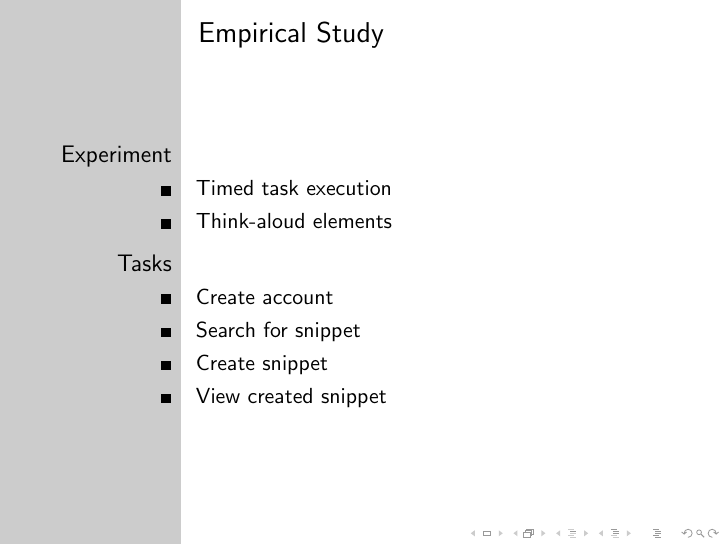
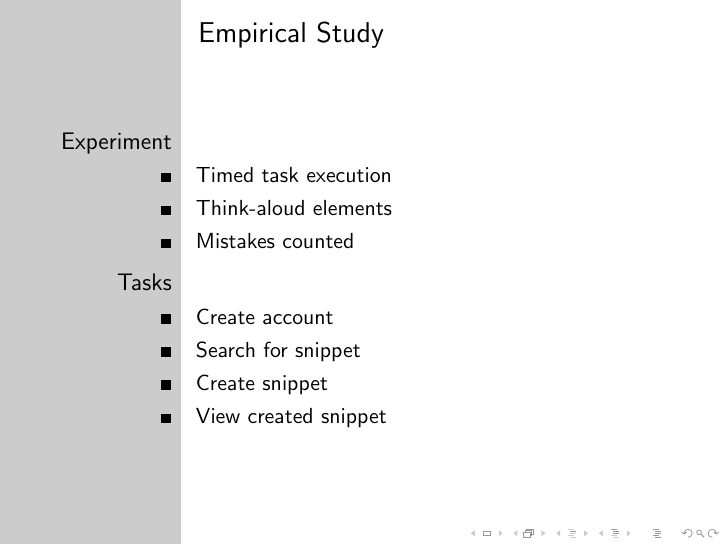
Before and after one commit to schnip-it/schnip.it, LaTeX slides (doc/presentation/presentation.tex, which reads doc/presentation/evaluation.tex): page 69 of 73. Compiled offline with pdfLaTeX.

Commit message:
Altered evaluation slide?

```diff
--- a/doc/presentation/evaluation.tex
+++ b/doc/presentation/evaluation.tex
@@ -7,6 +7,7 @@
     \begin{itemize}
       \item Timed task execution
       \item Think-aloud elements
+      \item Mistakes counted
     \end{itemize}
   \end{block}
 
```
